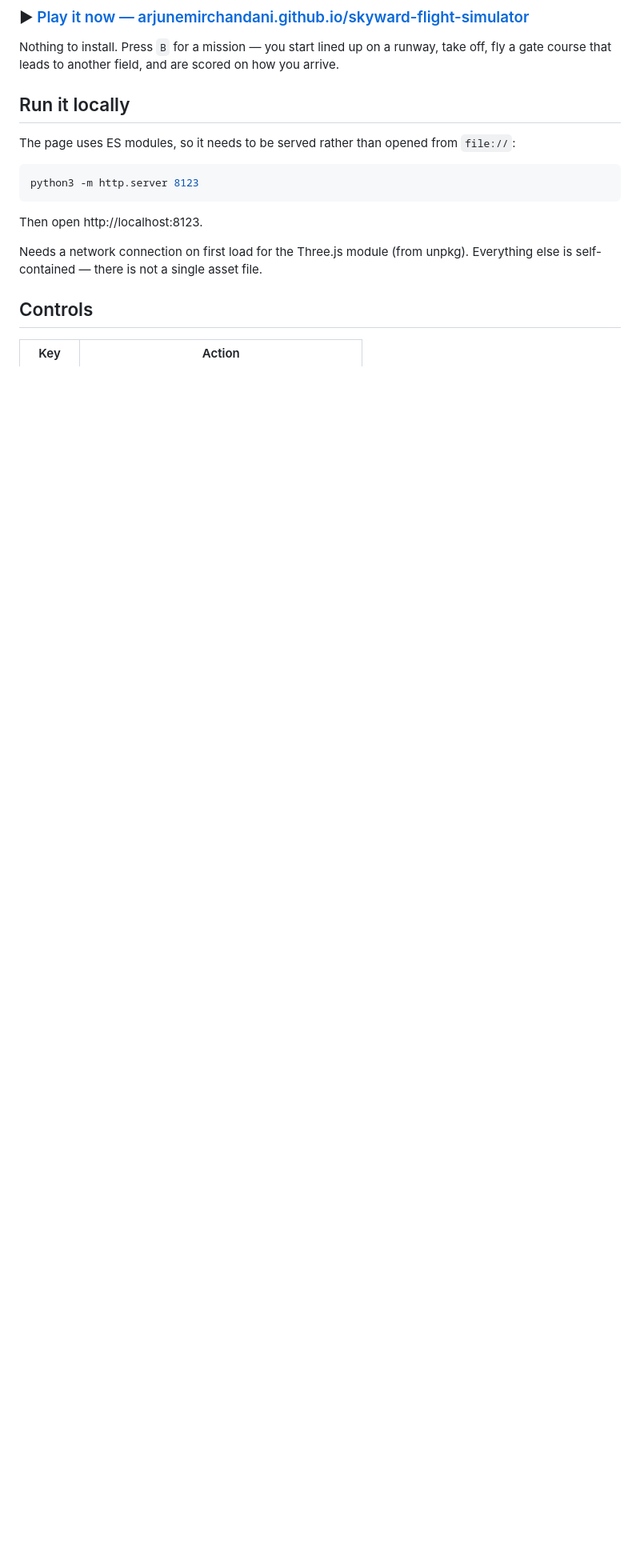
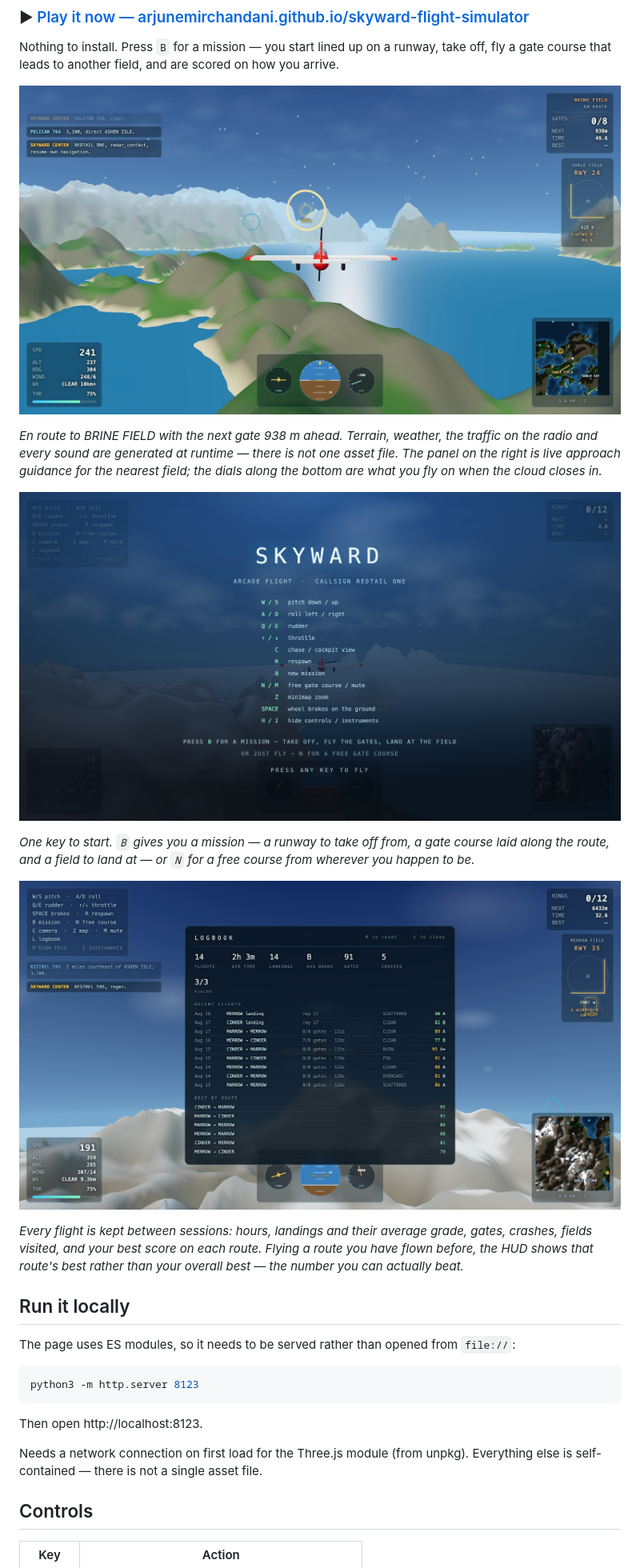
Before and after one commit to arjunemirchandani/skyward, a Markdown page: README.md, the part around the change. Shown at 80% size. Rendered like a GitHub page; pictures changed too: docs/screenshots/gameplay.jpg (added), docs/screenshots/logbook.jpg (added), docs/screenshots/title.jpg (added); blank space fills up the shorter version.

Commit message:
Add screenshots to the README

```diff
--- a/README.md
+++ b/README.md
@@ -8,6 +8,24 @@ runtime.
 
 Nothing to install. Press `B` for a mission — you start lined up on a runway, take off, fly a gate
 course that leads to another field, and are scored on how you arrive.
+
+![A red single-engine aircraft flying low over a green island ridge, blue sea and snow-capped mountains beyond, with the next gate marked ahead and the full HUD visible](docs/screenshots/gameplay.jpg)
+
+*En route to BRINE FIELD with the next gate 938 m ahead. Terrain, weather, the traffic on the
+radio and every sound are generated at runtime — there is not one asset file. The panel on the
+right is live approach guidance for the nearest field; the dials along the bottom are what you fly
+on when the cloud closes in.*
+
+![The Skyward title screen listing the controls over a dim view of the islands at altitude](docs/screenshots/title.jpg)
+
+*One key to start. `B` gives you a mission — a runway to take off from, a gate course laid along the
+route, and a field to land at — or `N` for a free course from wherever you happen to be.*
+
+![The logbook screen showing career totals and a table of recent flights with routes, weather and scores](docs/screenshots/logbook.jpg)
+
+*Every flight is kept between sessions: hours, landings and their average grade, gates, crashes,
+fields visited, and your best score on each route. Flying a route you have flown before, the HUD
+shows that route's best rather than your overall best — the number you can actually beat.*
 
 ## Run it locally
 
```
